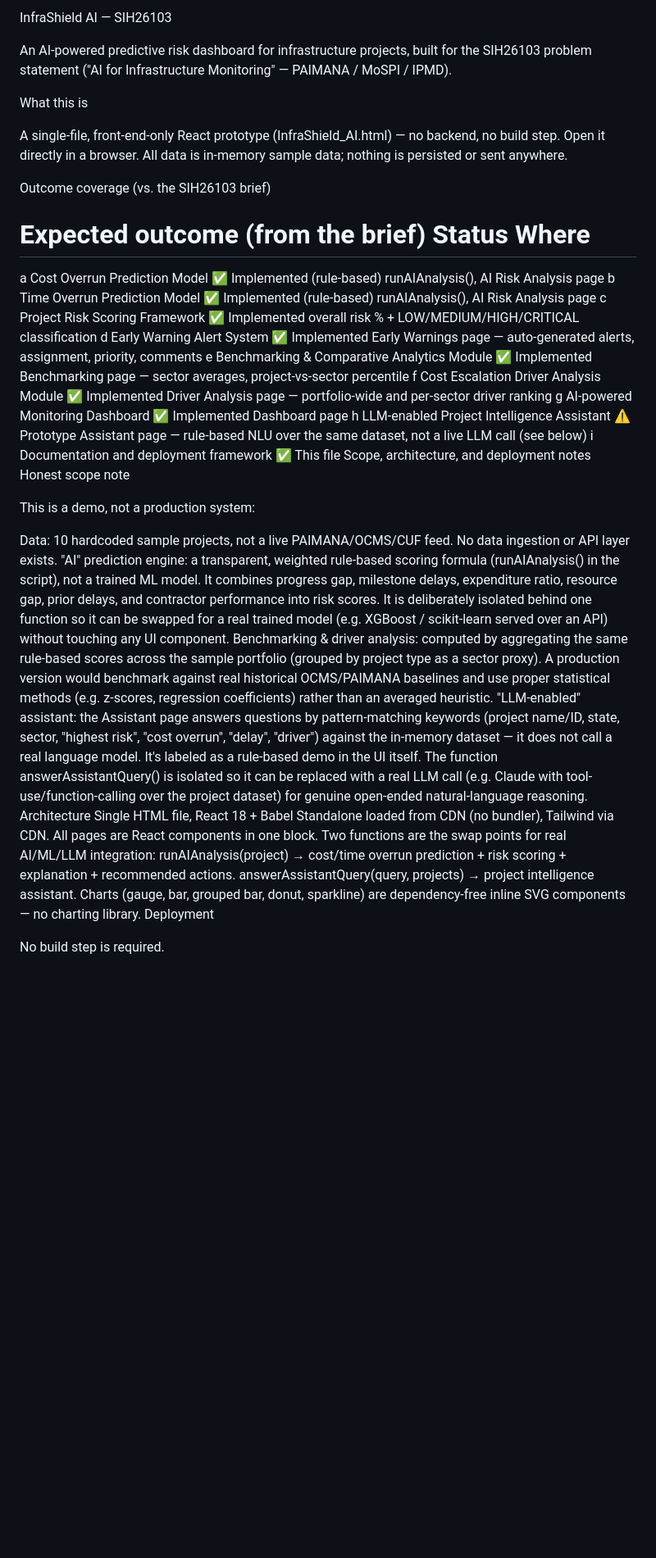
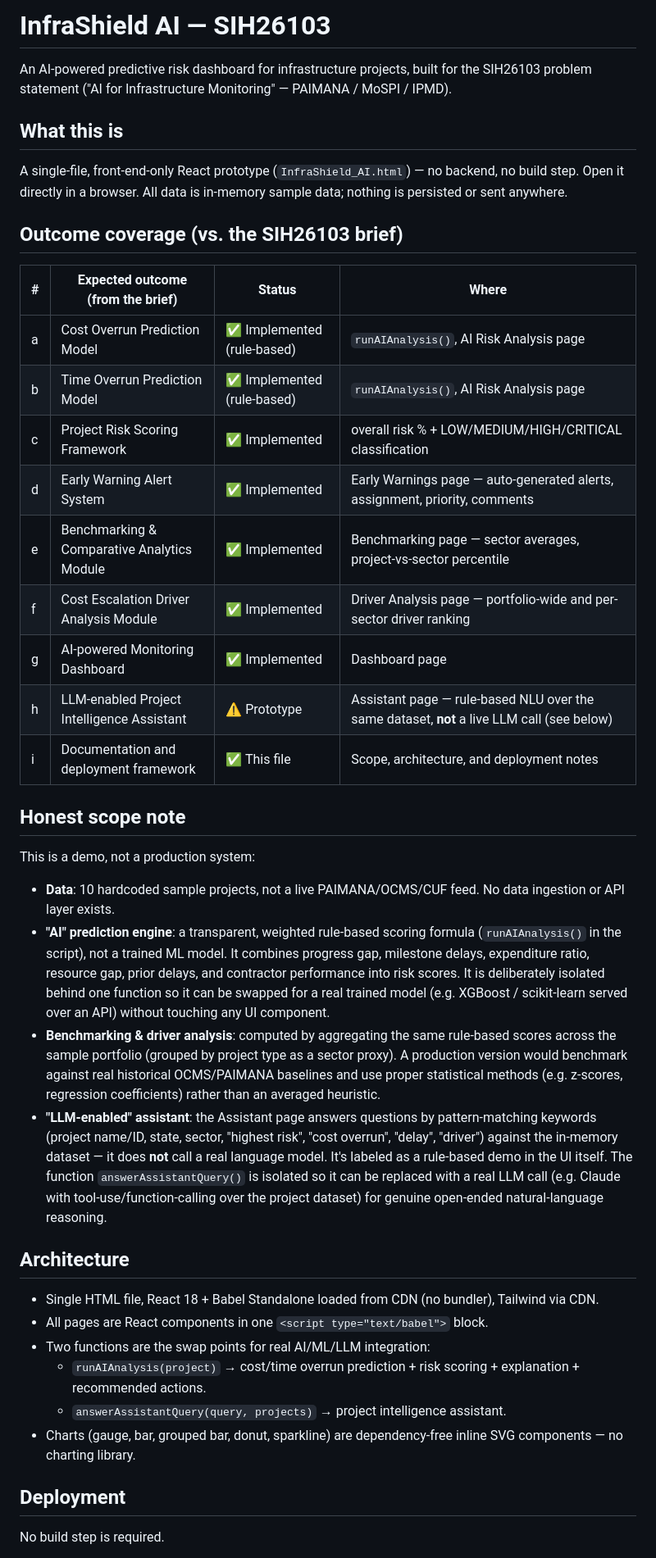
Before and after one commit to Abhinivesh08/Infrashield-AI-web, a Markdown page: README.md, the part around one of its changes. Shown at 82% size. Rendered like a GitHub page; blank space fills up the shorter version.

Commit message:
Improve README formatting and content clarity
Updated README.md to enhance formatting and clarity, including a table for outcome coverage and detailed deployment instructions.

```diff
--- a/README.md
+++ b/README.md
@@ -1,38 +1,44 @@
-InfraShield AI — SIH26103
+# InfraShield AI — SIH26103
 
 An AI-powered predictive risk dashboard for infrastructure projects, built for the SIH26103 problem statement ("AI for Infrastructure Monitoring" — PAIMANA / MoSPI / IPMD).
 
-What this is
+## What this is
 
-A single-file, front-end-only React prototype (InfraShield_AI.html) — no backend, no build step. Open it directly in a browser. All data is in-memory sample data; nothing is persisted or sent anywhere.
+A single-file, front-end-only React prototype (`InfraShield_AI.html`) — no backend, no build step. Open it directly in a browser. All data is in-memory sample data; nothing is persisted or sent anywhere.
 
-Outcome coverage (vs. the SIH26103 brief)
-#	Expected outcome (from the brief)	Status	Where
-a	Cost Overrun Prediction Model	✅ Implemented (rule-based)	runAIAnalysis(), AI Risk Analysis page
-b	Time Overrun Prediction Model	✅ Implemented (rule-based)	runAIAnalysis(), AI Risk Analysis page
-c	Project Risk Scoring Framework	✅ Implemented	overall risk % + LOW/MEDIUM/HIGH/CRITICAL classification
-d	Early Warning Alert System	✅ Implemented	Early Warnings page — auto-generated alerts, assignment, priority, comments
-e	Benchmarking & Comparative Analytics Module	✅ Implemented	Benchmarking page — sector averages, project-vs-sector percentile
-f	Cost Escalation Driver Analysis Module	✅ Implemented	Driver Analysis page — portfolio-wide and per-sector driver ranking
-g	AI-powered Monitoring Dashboard	✅ Implemented	Dashboard page
-h	LLM-enabled Project Intelligence Assistant	⚠️ Prototype	Assistant page — rule-based NLU over the same dataset, not a live LLM call (see below)
-i	Documentation and deployment framework	✅ This file	Scope, architecture, and deployment notes
-Honest scope note
+## Outcome coverage (vs. the SIH26103 brief)
+
+| # | Expected outcome (from the brief) | Status | Where |
+|---|---|---|---|
+| a | Cost Overrun Prediction Model | ✅ Implemented (rule-based) | `runAIAnalysis()`, AI Risk Analysis page |
+| b | Time Overrun Prediction Model | ✅ Implemented (rule-based) | `runAIAnalysis()`, AI Risk Analysis page |
+| c | Project Risk Scoring Framework | ✅ Implemented | overall risk % + LOW/MEDIUM/HIGH/CRITICAL classification |
+| d | Early Warning Alert System | ✅ Implemented | Early Warnings page — auto-generated alerts, assignment, priority, comments |
+| e | Benchmarking & Comparative Analytics Module | ✅ Implemented | Benchmarking page — sector averages, project-vs-sector percentile |
+| f | Cost Escalation Driver Analysis Module | ✅ Implemented | Driver Analysis page — portfolio-wide and per-sector driver ranking |
+| g | AI-powered Monitoring Dashboard | ✅ Implemented | Dashboard page |
+| h | LLM-enabled Project Intelligence Assistant | ⚠️ Prototype | Assistant page — rule-based NLU over the same dataset, **not** a live LLM call (see below) |
+| i | Documentation and deployment framework | ✅ This file | Scope, architecture, and deployment notes |
+
+## Honest scope note
 
 This is a demo, not a production system:
 
-Data: 10 hardcoded sample projects, not a live PAIMANA/OCMS/CUF feed. No data ingestion or API layer exists.
-"AI" prediction engine: a transparent, weighted rule-based scoring formula (runAIAnalysis() in the script), not a trained ML model. It combines progress gap, milestone delays, expenditure ratio, resource gap, prior delays, and contractor performance into risk scores. It is deliberately isolated behind one function so it can be swapped for a real trained model (e.g. XGBoost / scikit-learn served over an API) without touching any UI component.
-Benchmarking & driver analysis: computed by aggregating the same rule-based scores across the sample portfolio (grouped by project type as a sector proxy). A production version would benchmark against real historical OCMS/PAIMANA baselines and use proper statistical methods (e.g. z-scores, regression coefficients) rather than an averaged heuristic.
-"LLM-enabled" assistant: the Assistant page answers questions by pattern-matching keywords (project name/ID, state, sector, "highest risk", "cost overrun", "delay", "driver") against the in-memory dataset — it does not call a real language model. It's labeled as a rule-based demo in the UI itself. The function answerAssistantQuery() is isolated so it can be replaced with a real LLM call (e.g. Claude with tool-use/function-calling over the project dataset) for genuine open-ended natural-language reasoning.
-Architecture
-Single HTML file, React 18 + Babel Standalone loaded from CDN (no bundler), Tailwind via CDN.
-All pages are React components in one <script type="text/babel"> block.
-Two functions are the swap points for real AI/ML/LLM integration:
-runAIAnalysis(project) → cost/time overrun prediction + risk scoring + explanation + recommended actions.
-answerAssistantQuery(query, projects) → project intelligence assistant.
-Charts (gauge, bar, grouped bar, donut, sparkline) are dependency-free inline SVG components — no charting library.
-Deployment
+- **Data**: 10 hardcoded sample projects, not a live PAIMANA/OCMS/CUF feed. No data ingestion or API layer exists.
+- **"AI" prediction engine**: a transparent, weighted rule-based scoring formula (`runAIAnalysis()` in the script), not a trained ML model. It combines progress gap, milestone delays, expenditure ratio, resource gap, prior delays, and contractor performance into risk scores. It is deliberately isolated behind one function so it can be swapped for a real trained model (e.g. XGBoost / scikit-learn served over an API) without touching any UI component.
+- **Benchmarking & driver analysis**: computed by aggregating the same rule-based scores across the sample portfolio (grouped by project type as a sector proxy). A production version would benchmark against real historical OCMS/PAIMANA baselines and use proper statistical methods (e.g. z-scores, regression coefficients) rather than an averaged heuristic.
+- **"LLM-enabled" assistant**: the Assistant page answers questions by pattern-matching keywords (project name/ID, state, sector, "highest risk", "cost overrun", "delay", "driver") against the in-memory dataset — it does **not** call a real language model. It's labeled as a rule-based demo in the UI itself. The function `answerAssistantQuery()` is isolated so it can be replaced with a real LLM call (e.g. Claude with tool-use/function-calling over the project dataset) for genuine open-ended natural-language reasoning.
+
+## Architecture
+
+- Single HTML file, React 18 + Babel Standalone loaded from CDN (no bundler), Tailwind via CDN.
+- All pages are React components in one `<script type="text/babel">` block.
+- Two functions are the swap points for real AI/ML/LLM integration:
+  - `runAIAnalysis(project)` → cost/time overrun prediction + risk scoring + explanation + recommended actions.
+  - `answerAssistantQuery(query, projects)` → project intelligence assistant.
+- Charts (gauge, bar, grouped bar, donut, sparkline) are dependency-free inline SVG components — no charting library.
+
+## Deployment
 
 No build step is required.
 
```
Also changed, not shown: other parts of README.md (+5 -4 lines).
